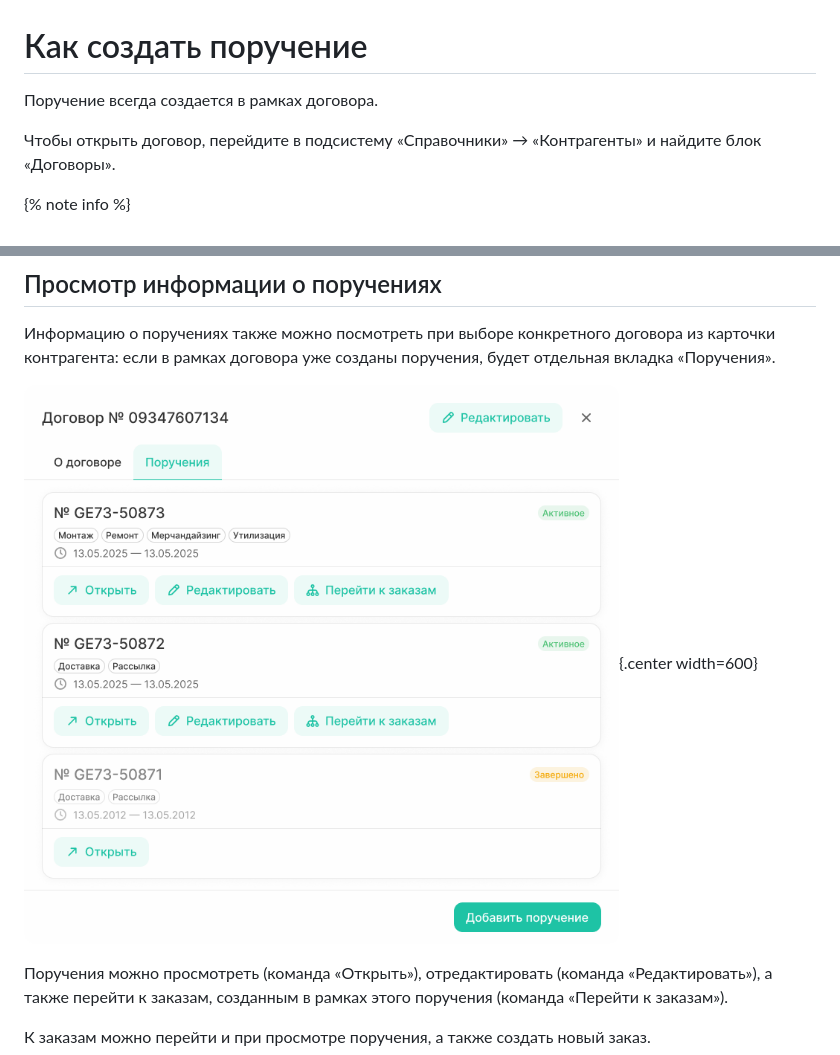
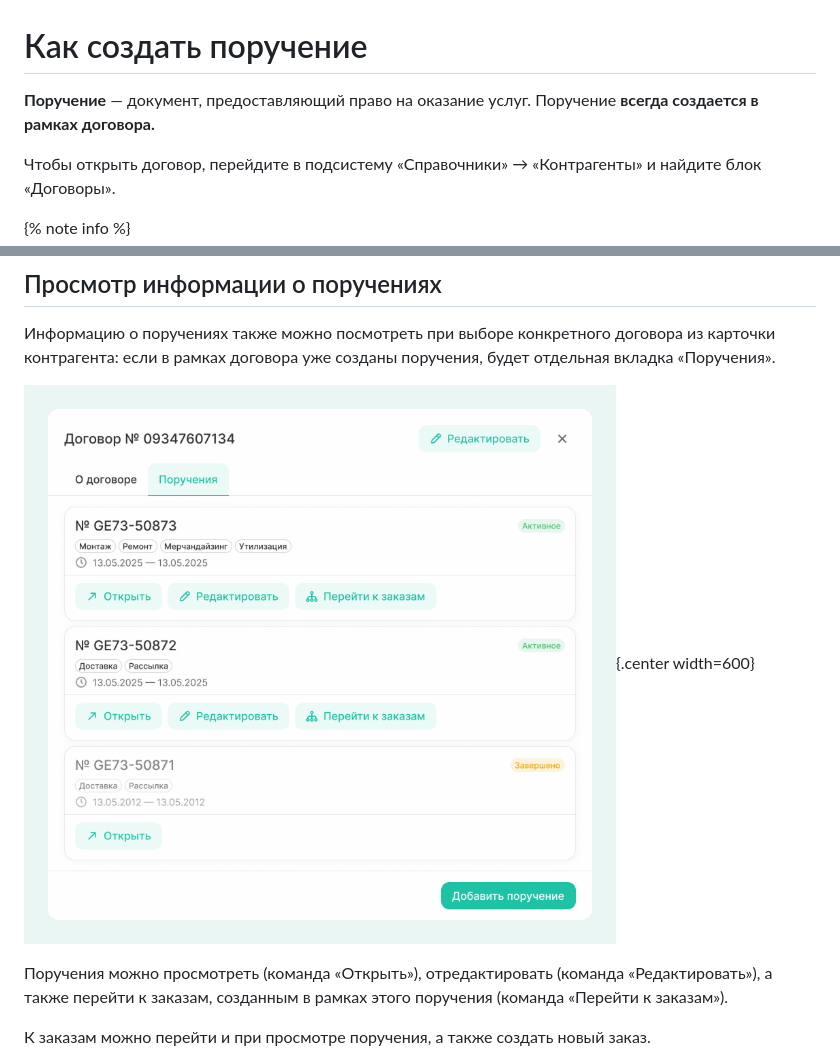
Before and after one commit to lebelena/diplodoc-example, a Markdown page: docs/ru/how_to_assignment.md, 2 parts joined by grey strips. Drawn GitHub-style; pictures changed too: docs/ru/_images/_screen_assigndocs.png.

```diff
--- a/docs/ru/how_to_assignment.md
+++ b/docs/ru/how_to_assignment.md
@@ -1,6 +1,6 @@
 # Как создать поручение
 
-Поручение всегда создается в рамках договора.
+**Поручение** — документ, предоставляющий право на оказание услуг. Поручение **всегда создается в рамках договора.**
 
 Чтобы открыть договор, перейдите в подсистему «Справочники» → «Контрагенты» и найдите блок «Договоры».
 
```
Also changed, not shown: other parts of docs/ru/how_to_assignment.md (+18 -11 lines), docs/ru/how_to_counterparty.md (+1 -1 lines), docs/ru/_images/_screen_card_assign_gen.png.
